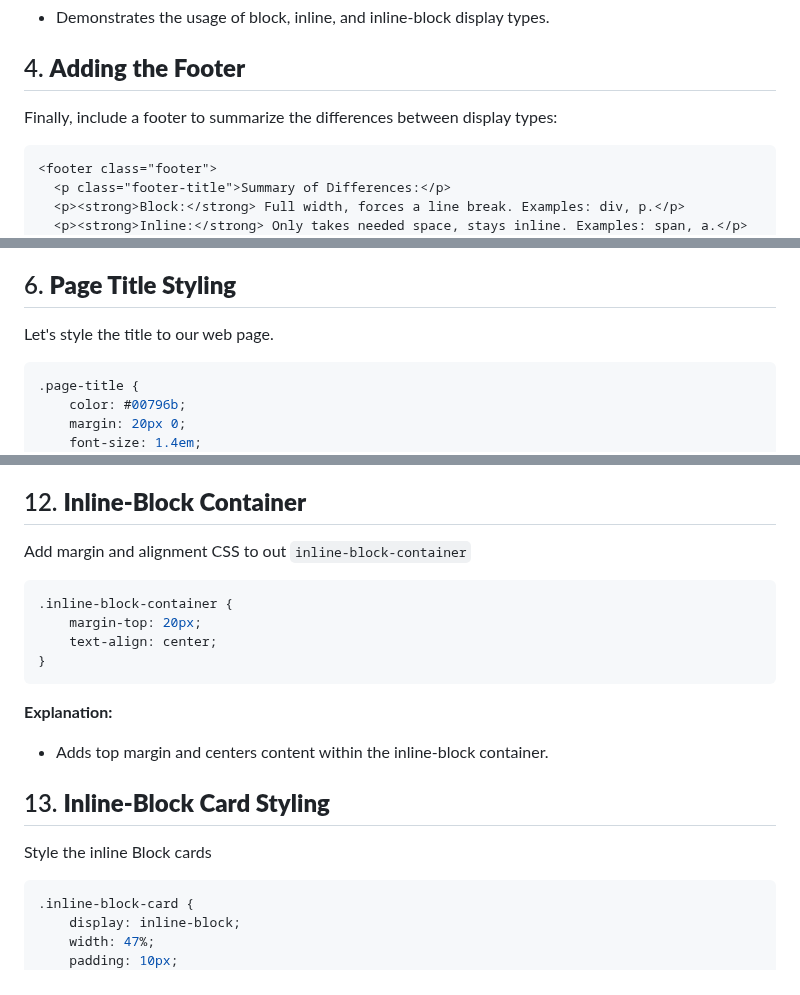
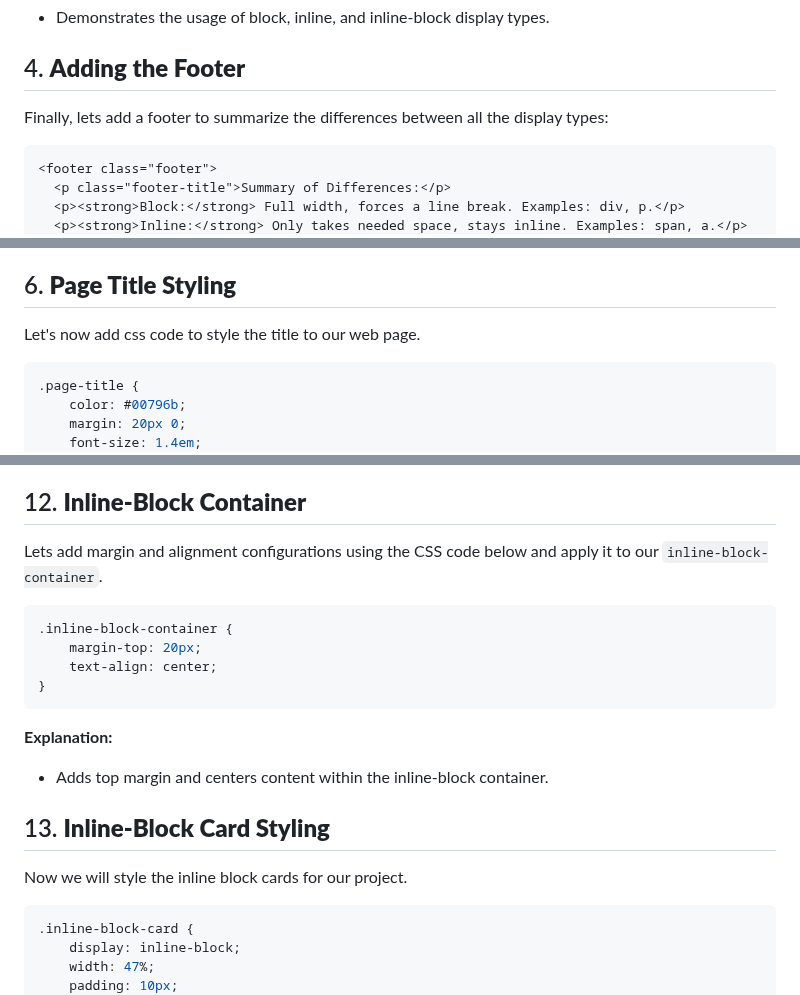
Before and after one commit to NikolaosPapas/aisd-wde-4-the-box-model, a Markdown page: README.md, 3 parts joined by grey strips. GitHub-like rendering.

````diff
--- a/README.md
+++ b/README.md
@@ -77,7 +78,7 @@ Next, add the main content inside the `<body>  </body>` tags:
 
 ## 4. **Adding the Footer**
 
-Finally, include a footer to summarize the differences between display types:
+Finally, lets add a footer to summarize the differences between all the display types:
 
 ```html
 <footer class="footer">
@@ -126,7 +127,7 @@ body {
 
 ## 6. **Page Title Styling**
 
-Let's style the title to our web page.
+Let's now add css code to style the title to our web page.
 
 ```css
 .page-title {
@@ -230,7 +231,7 @@ Apply specific styles to our inline-card class elements.
 
 ## 12. **Inline-Block Container**
 
-Add margin and alignment CSS to out `inline-block-container`
+Lets add margin and alignment configurations using the CSS code below and apply it to our `inline-block-container`.
 
 ```css
 .inline-block-container {
@@ -243,7 +244,7 @@ Add margin and alignment CSS to out `inline-block-container`
 
 ## 13. **Inline-Block Card Styling**
 
-Style the inline Block cards
+Now we will style the inline block cards for our project.
 
 ```css
 .inline-block-card {
````
Also changed, not shown: other parts of README.md (+33 -29 lines).
